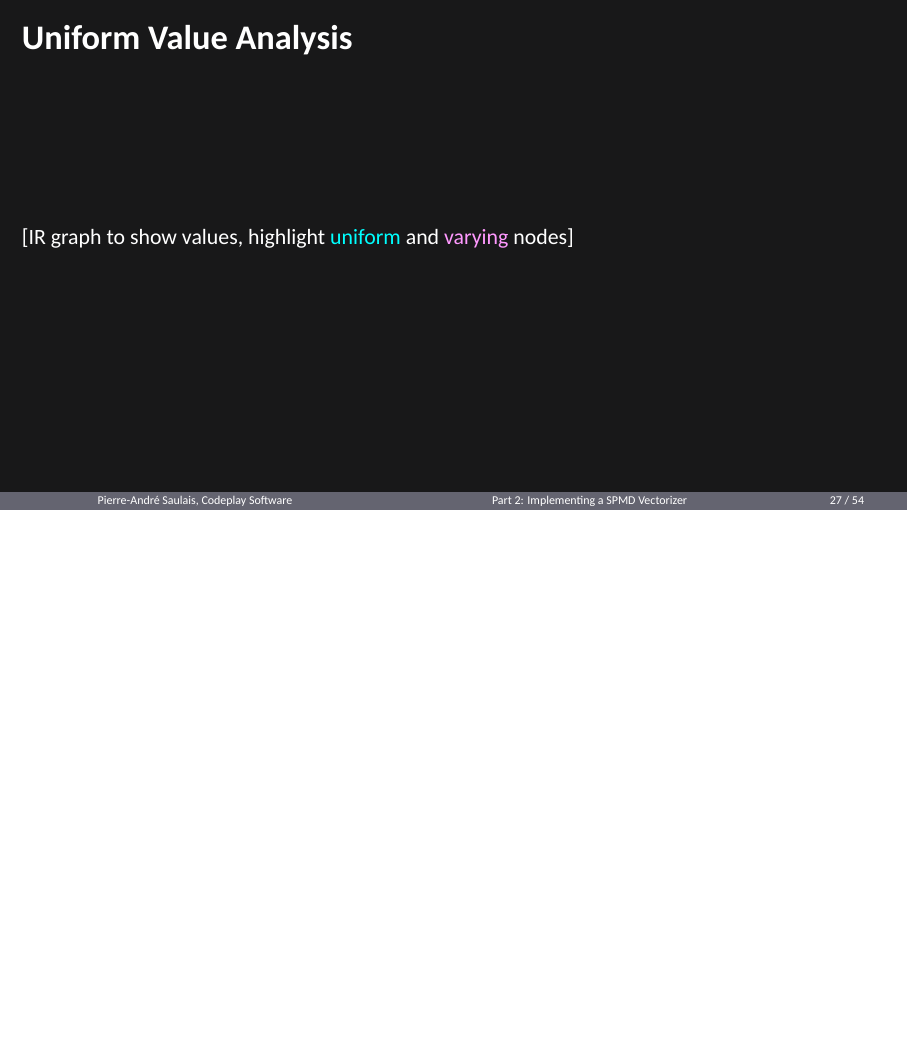
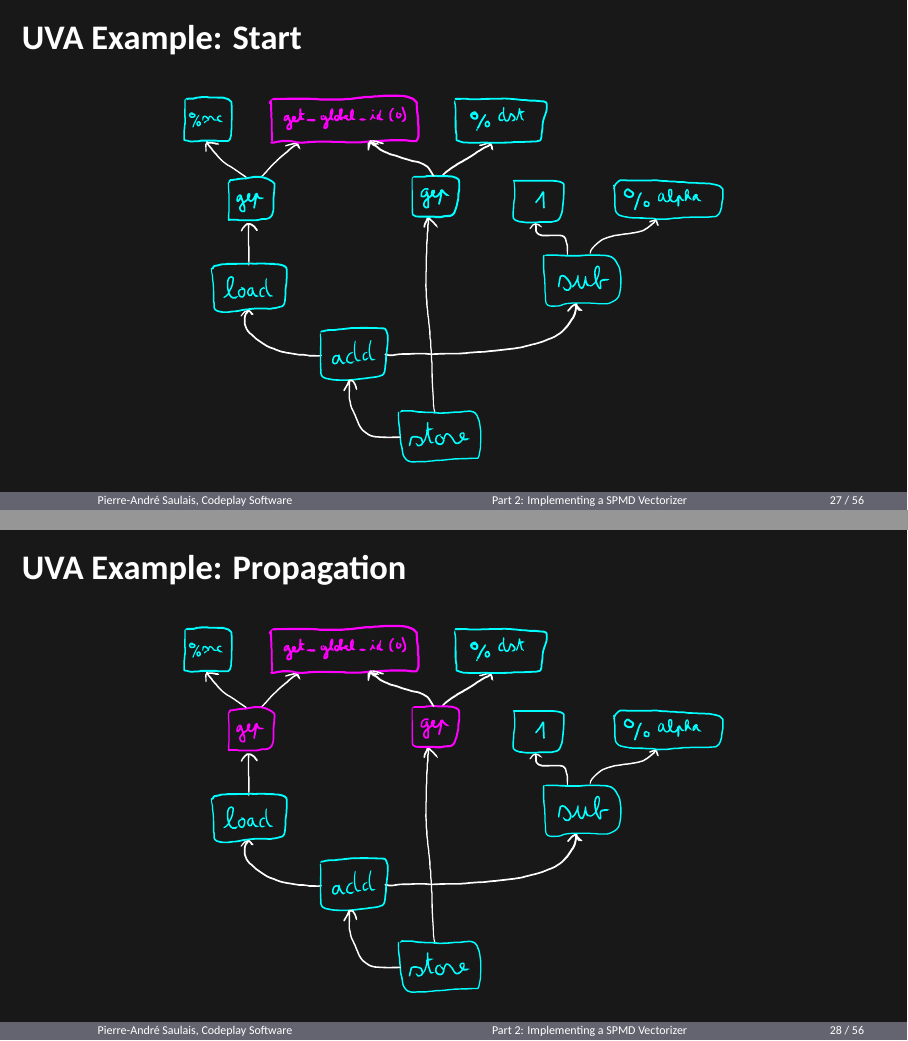
Before and after one commit to pasaulais/llvm15-spmd-vecz-tutorial, LaTeX slides (Slides.tex, which reads Slides-part2_packetization.tex): page 27 of 54 before the commit and pages 27 and 28 of 56 after it, the two joined at a grey line, the shorter picture padded with empty space. Compiled offline with XeLaTeX; a missing font is replaced by an installed copy or a similar font.

Commit message:
Add UVA examples

```diff
--- a/Slides-part2_packetization.tex
+++ b/Slides-part2_packetization.tex
@@ -79,9 +79,25 @@ entry:
 
 %%%%%%%%%%%%%%%%%%%%%%%%%%%%%%%%%%%%%%%%%%%%%%%%%%%%%%%%%%%%%%%%%%%%%%%%%%%%%%%%
 
-\begin{frame}[c]{Uniform Value Analysis}
+\begin{frame}[c]{UVA Example: Start}
 
-[IR graph to show values, highlight \uniform{uniform} and \varying{varying} nodes]
+\center{\includegraphics[scale=0.6]{images/uva-example-start.pdf}}
+
+\end{frame}
+
+%%%%%%%%%%%%%%%%%%%%%%%%%%%%%%%%%%%%%%%%%%%%%%%%%%%%%%%%%%%%%%%%%%%%%%%%%%%%%%%%
+
+\begin{frame}[c]{UVA Example: Propagation}
+
+\center{\includegraphics[scale=0.6]{images/uva-example-interm.pdf}}
+
+\end{frame}
+
+%%%%%%%%%%%%%%%%%%%%%%%%%%%%%%%%%%%%%%%%%%%%%%%%%%%%%%%%%%%%%%%%%%%%%%%%%%%%%%%%
+
+\begin{frame}[c]{UVA Example: End}
+
+\center{\includegraphics[scale=0.6]{images/uva-example-end.pdf}}
 
 \end{frame}
 
```
Also changed, not shown: images/uva-example-end.pdf (added), images/uva-example-end.svg (added), images/uva-example-interm.pdf (added), images/uva-example-interm.svg (added), images/uva-example-plain.svg (added), images/uva-example-start.pdf (added), images/uva-example-start.svg (added).
